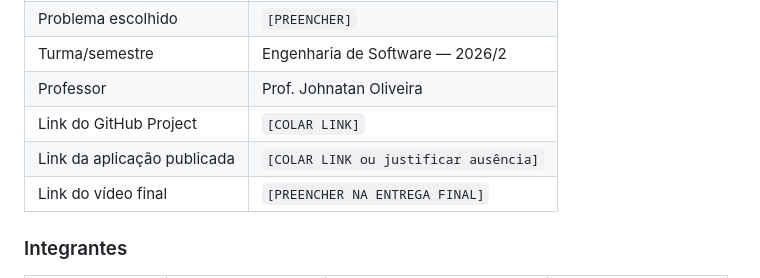
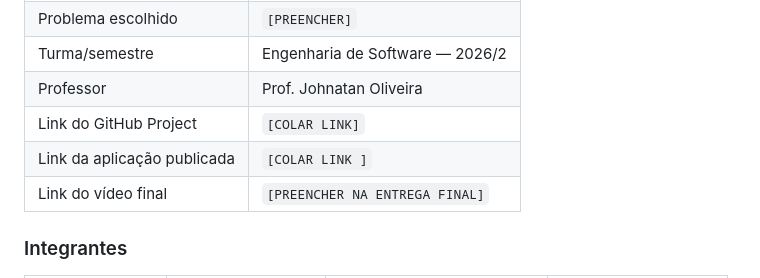
Before and after one commit to gigi-zacaroni/tp-eng-software, a Markdown page: README.md, the part around the change. Drawn GitHub-style.

Commit message:
Fix formatting in README for published application link

```diff
--- a/README.md
+++ b/README.md
@@ -11,7 +11,7 @@
 | Turma/semestre | Engenharia de Software — 2026/2 |
 | Professor | Prof. Johnatan Oliveira |
 | Link do GitHub Project | `[COLAR LINK]` |
-| Link da aplicação publicada | `[COLAR LINK ou justificar ausência]` |
+| Link da aplicação publicada | `[COLAR LINK ]` |
 | Link do vídeo final | `[PREENCHER NA ENTREGA FINAL]` |
 
 ### Integrantes
```
